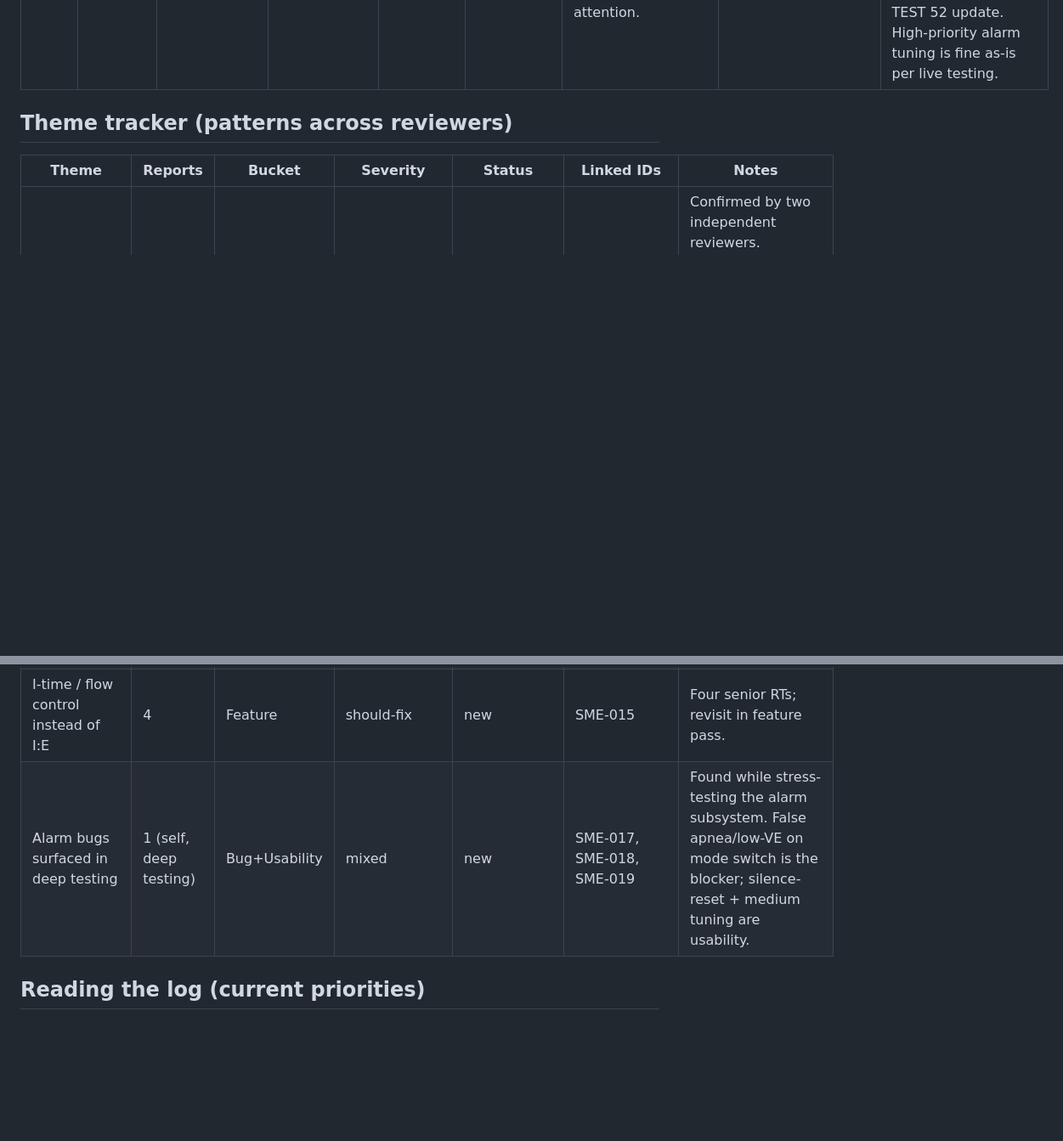
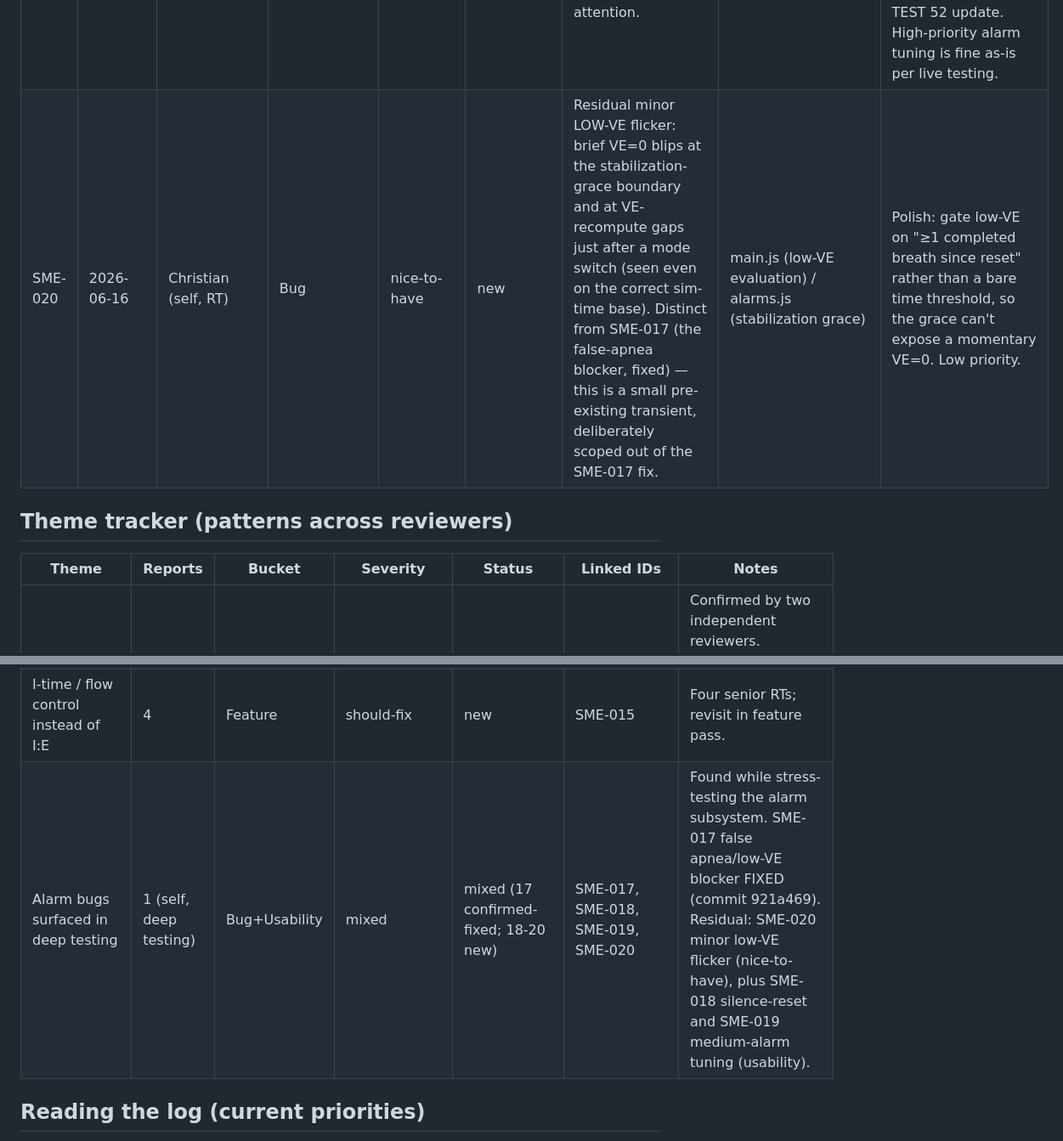
Before and after one commit to whoisjgalt84/vent-sim-mvp, a Markdown page: docs/sme-feedback-log.md, 2 parts joined by grey strips. Shown at 85% size. Rendered like a GitHub page; blank space fills up the shorter version.

```diff
--- a/docs/sme-feedback-log.md
+++ b/docs/sme-feedback-log.md
@@ -66,5 +66,6 @@ Where the change would likely live, so we can gauge review risk early:
 | SME-018 | 2026-06-16 | Christian (self, RT) | Usability | should-fix | new | No way to CANCEL an active alarm silence — once Silence is pressed, user must wait the full 120 s for it to expire; no un-silence/reset control. | main.js (silence control) | Add a toggle/reset so Silence can be cleared on demand. |
 | SME-019 | 2026-06-16 | Christian (self, RT) | Usability | should-fix | new | Medium/low-urgency alarm is still too quiet and its repeat cadence too slow to draw attention. | main.js (medium volume) / alarm-audio.js (mediumRepeatSec) | Tuning: raise medium volume; shorten mediumRepeatSec (~30s→~12s). Couples with the deferred repeat-interval retune + TEST 52 update. High-priority alarm tuning is fine as-is per live testing. |
+| SME-020 | 2026-06-16 | Christian (self, RT) | Bug | nice-to-have | new | Residual minor LOW-VE flicker: brief VE=0 blips at the stabilization-grace boundary and at VE-recompute gaps just after a mode switch (seen even on the correct sim-time base). Distinct from SME-017 (the false-apnea blocker, fixed) — this is a small pre-existing transient, deliberately scoped out of the SME-017 fix. | main.js (low-VE evaluation) / alarms.js (stabilization grace) | Polish: gate low-VE on "≥1 completed breath since reset" rather than a bare time threshold, so the grace can't expose a momentary VE=0. Low priority. |
 
 ## Theme tracker (patterns across reviewers)
 
@@ -75,7 +76,7 @@ Where the change would likely live, so we can gauge review risk early:
 | Audible alarm not heard | 3 | Bug | blocker | done | SME-003, SME-007 (+ John C. Frostad noted no-sound environment) | RESOLVED. Volume raised (PR #12, commit 4ea15c1/eea373d) and urgency-tiered tones added (square triplet high / sine 2-note chime medium); time-base phantom silence fixed (PR fix/alarm-timebase, commit 078975c — resolves SME-008). Status: audible + tiered + reliable. Remaining: medium-alarm tuning (see new row). |
 | Effort/trigger sliders off-screen or too coarse | 2 | Usability | should-fix | confirmed | SME-002, SME-010 |  |
 | I-time / flow control instead of I:E | 4 | Feature | should-fix | new | SME-015 | Four senior RTs; revisit in feature pass. |
-| Alarm bugs surfaced in deep testing | 1 (self, deep testing) | Bug+Usability | mixed | new | SME-017, SME-018, SME-019 | Found while stress-testing the alarm subsystem. False apnea/low-VE on mode switch is the blocker; silence-reset + medium tuning are usability. |
+| Alarm bugs surfaced in deep testing | 1 (self, deep testing) | Bug+Usability | mixed | mixed (17 confirmed-fixed; 18-20 new) | SME-017, SME-018, SME-019, SME-020 | Found while stress-testing the alarm subsystem. SME-017 false apnea/low-VE blocker FIXED (commit 921a469). Residual: SME-020 minor low-VE flicker (nice-to-have), plus SME-018 silence-reset and SME-019 medium-alarm tuning (usability). |
 
 ## Reading the log (current priorities)
 - Trigger sweep complete (scratch harness vs real engine). The trigger blocker
```
Also changed, not shown: other parts of docs/sme-feedback-log.md (+1 -1 lines).
